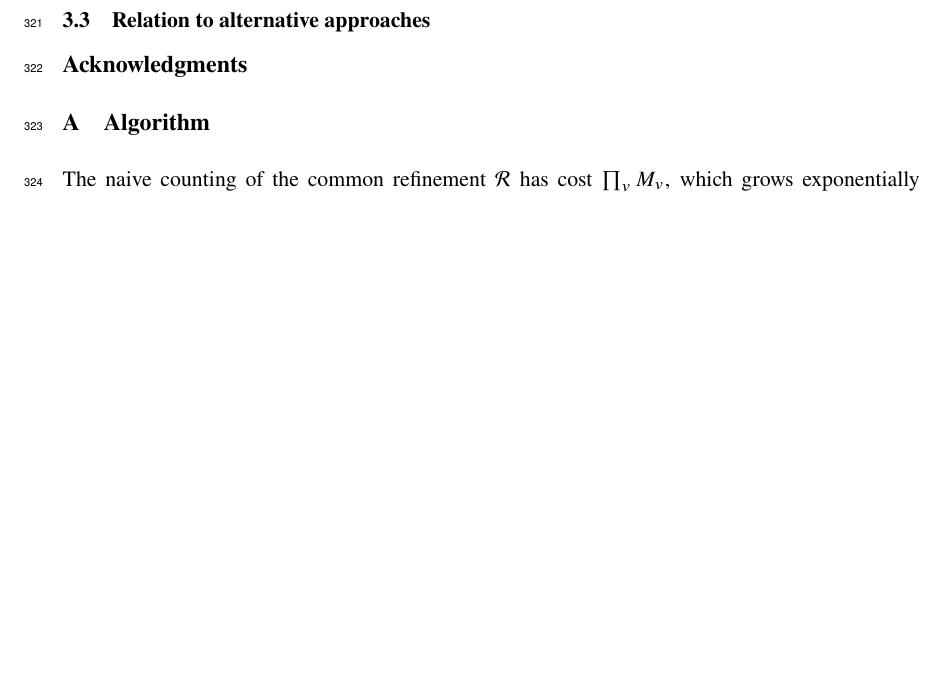
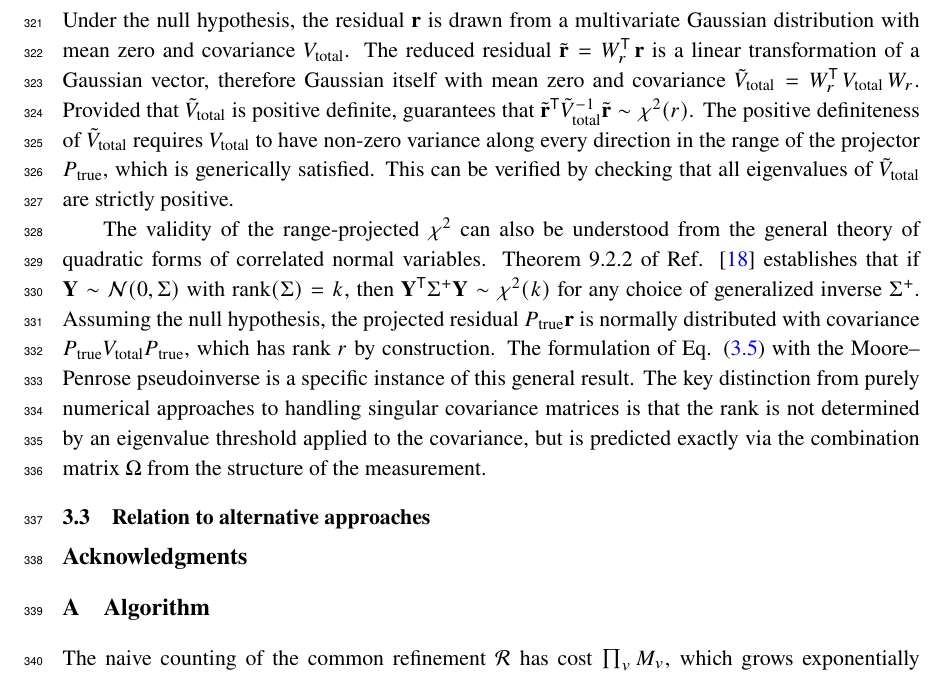
Before and after one commit to fmartinezlopez/GlobalChi2, a LaTeX document (paper/main.tex): part of page 11 of 12 before the commit and part of page 11 of 13 after it, cut at the place of the change, the shorter picture padded with empty space. Compiled offline with pdfLaTeX; a missing bibliography style is replaced by a similar one.

Commit message:
Add subsection on projected chi2 validity

```diff
--- a/paper/main.tex
+++ b/paper/main.tex
@@ -247,7 +247,11 @@ where the reduced form follows directly from the orthonormality of $V_{r}$. With
 \end{equation}
 which reduces to Eq. \eqref{eq:chi2_reco} only when $U^{\mathsf{T}} U = I$, i.e. when the unfolding matrix is orthogonal. Since unfolding matrices are generically not orthogonal, the two test statistics yield different numerical values for the same data and prediction. The unfolded-space formulation is the appropriate one for testing published cross-section results, as it accounts for effects introduced by the unfolding in the definition of the non-null subspace.
 
-\subsection{Proof sketch / justification}
+\subsection{Statistical validity}
+
+Under the null hypothesis, the residual $\mathbf{r}$ is drawn from a multivariate Gaussian distribution with mean zero and covariance $V_{\text{total}}$. The reduced residual $\tilde{\mathbf{r}} = W_r^{\mathsf{T}} \, \mathbf{r}$ is a linear transformation of a Gaussian vector, therefore Gaussian itself with mean zero and covariance $\tilde{V}_{\text{total}} = W_r^{\mathsf{T}} \, V_{\text{total}} \, W_r$. Provided that $\tilde{V}_{\text{total}}$ is positive definite, guarantees that $\tilde{\mathbf{r}}^{\mathsf{T}} \tilde{V}_{\text{total}}^{-1} \tilde{\mathbf{r}} \sim \chi^2(r)$. The positive definiteness of $\tilde{V}_{\text{total}}$ requires $V_{\text{total}}$ to have non-zero variance along every direction in the range of the projector $P_{\text{true}}$, which is generically satisfied. This can be verified by checking that all eigenvalues of $\tilde{V}_{\text{total}}$ are strictly positive.
+
+The validity of the range-projected $\chi^{2}$ can also be understood from the general theory of quadratic forms of correlated normal variables. Theorem 9.2.2 of Ref. \cite{Rao:1971} establishes that if $\mathbf{Y} \sim \mathcal{N}(0, \Sigma)$ with $\mathrm{rank}(\Sigma) = k$, then $\mathbf{Y}^{\mathsf{T}} \Sigma^{+} \mathbf{Y} \sim \chi^2(k)$ for any choice of generalized inverse $\Sigma^{+}$. Assuming the null hypothesis, the projected residual $P_{\text{true}} \mathbf{r}$ is normally distributed with covariance $P_{\text{true}} V_{\text{total}} P_{\text{true}}$, which has rank $r$ by construction. The formulation of Eq. \eqref{eq:chi2_proj_unfd} with the Moore--Penrose pseudoinverse is  a specific instance of this general result. The key distinction from purely numerical approaches to handling singular covariance matrices is that the rank is not determined by an eigenvalue threshold applied to the covariance, but is predicted exactly via the combination matrix $\Omega$ from the structure of the measurement.
 
 \subsection{Relation to alternative approaches}
 
```
Also changed, not shown: paper/biblio.bib (+9 -0 lines), paper/main.pdf.
